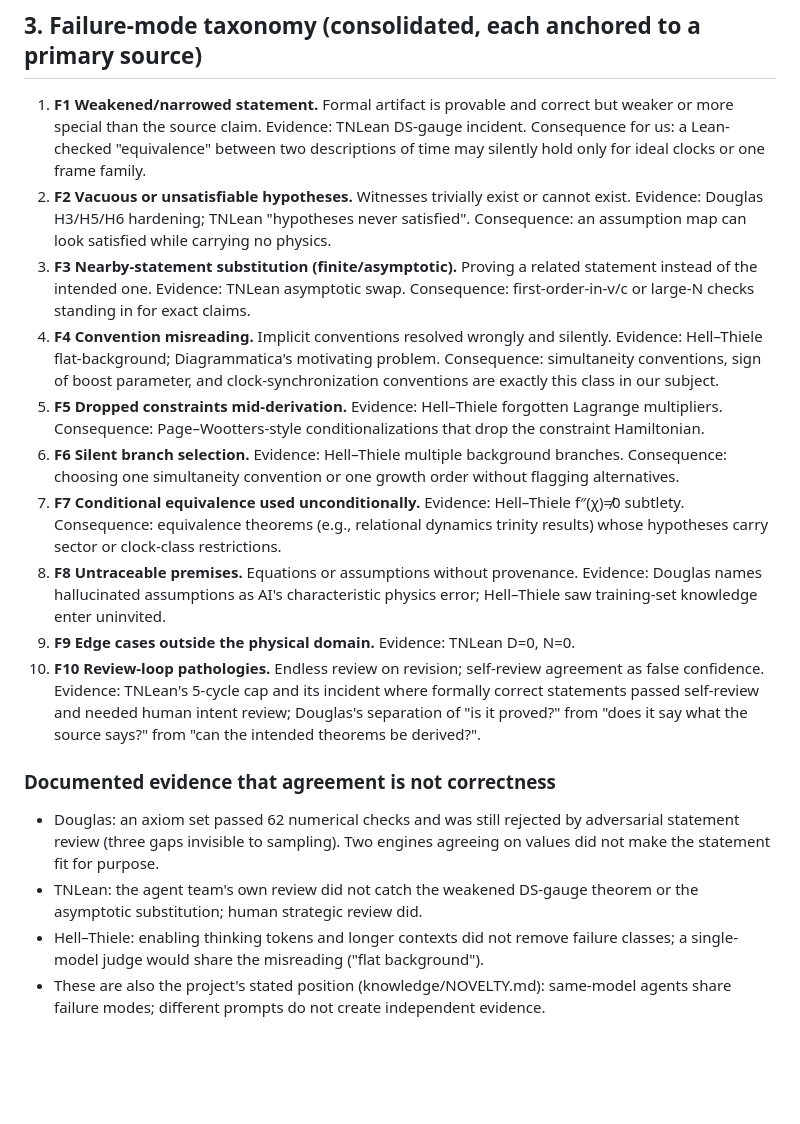
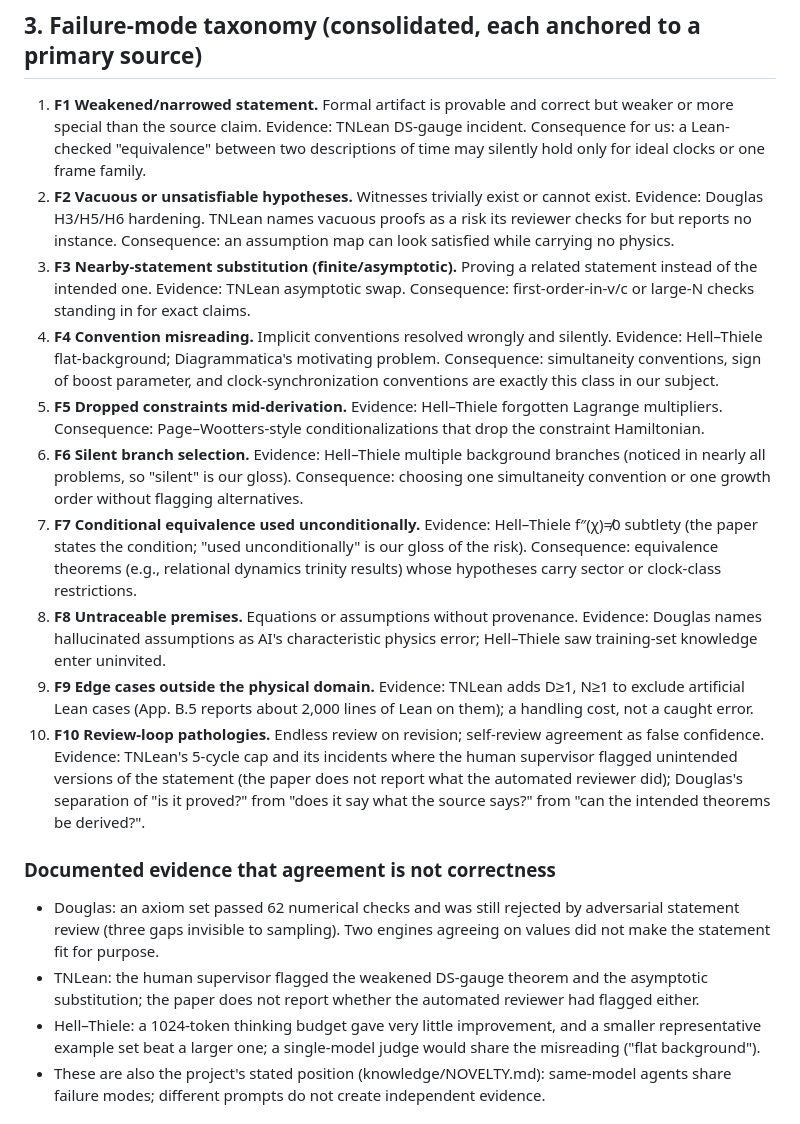
Before and after one commit to andrewimpellitteri/eternalism, a Markdown page: knowledge/methods/prior-methods.md, the part around one of its changes. GitHub-like rendering; blank space fills up the shorter version.

Commit message:
Correct overstated claims in prior-methods per full-text audit
Co-Authored-By: Claude Sonnet 5.5 <noreply@anthropic.com>

```diff
--- a/knowledge/methods/prior-methods.md
+++ b/knowledge/methods/prior-methods.md
@@ -44,8 +44,8 @@ Douglas repository internals, and the TNLean build itself.
    descriptions of time may silently hold only for ideal clocks or one frame
    family.
 2. **F2 Vacuous or unsatisfiable hypotheses.** Witnesses trivially exist or cannot
-   exist. Evidence: Douglas H3/H5/H6 hardening; TNLean "hypotheses never
-   satisfied". Consequence: an assumption map can look satisfied while carrying
+   exist. Evidence: Douglas H3/H5/H6 hardening. TNLean names vacuous
+   proofs as a risk its reviewer checks for but reports no instance. Consequence: an assumption map can look satisfied while carrying
    no physics.
 3. **F3 Nearby-statement substitution (finite/asymptotic).** Proving a related
    statement instead of the intended one. Evidence: TNLean asymptotic swap.
@@ -59,20 +59,22 @@ Douglas repository internals, and the TNLean build itself.
    Lagrange multipliers. Consequence: Page–Wootters-style conditionalizations
    that drop the constraint Hamiltonian.
 6. **F6 Silent branch selection.** Evidence: Hell–Thiele multiple background
-   branches. Consequence: choosing one simultaneity convention or one growth
+   branches (noticed in nearly all problems, so "silent" is our gloss). Consequence: choosing one simultaneity convention or one growth
    order without flagging alternatives.
 7. **F7 Conditional equivalence used unconditionally.** Evidence: Hell–Thiele
-   f″(χ)≠0 subtlety. Consequence: equivalence theorems (e.g., relational
+   f″(χ)≠0 subtlety (the paper states the condition; "used unconditionally"
+   is our gloss of the risk). Consequence: equivalence theorems (e.g., relational
    dynamics trinity results) whose hypotheses carry sector or clock-class
    restrictions.
 8. **F8 Untraceable premises.** Equations or assumptions without provenance.
    Evidence: Douglas names hallucinated assumptions as AI's characteristic
    physics error; Hell–Thiele saw training-set knowledge enter uninvited.
-9. **F9 Edge cases outside the physical domain.** Evidence: TNLean D=0, N=0.
+9. **F9 Edge cases outside the physical domain.** Evidence: TNLean adds D≥1, N≥1 to exclude artificial Lean cases (App. B.5
+    reports about 2,000 lines of Lean on them); a handling cost, not a caught error.
 10. **F10 Review-loop pathologies.** Endless review on revision; self-review
     agreement as false confidence. Evidence: TNLean's 5-cycle cap and its
-    incident where formally correct statements passed self-review and needed
-    human intent review; Douglas's separation of "is it proved?" from "does it
+    incidents where the human supervisor flagged unintended versions of the
+    statement (the paper does not report what the automated reviewer did); Douglas's separation of "is it proved?" from "does it
     say what the source says?" from "can the intended theorems be derived?".
 
 ### Documented evidence that agreement is not correctness
@@ -80,10 +82,11 @@ Douglas repository internals, and the TNLean build itself.
 - Douglas: an axiom set passed 62 numerical checks and was still rejected by
   adversarial statement review (three gaps invisible to sampling). Two engines
   agreeing on values did not make the statement fit for purpose.
-- TNLean: the agent team's own review did not catch the weakened DS-gauge
-  theorem or the asymptotic substitution; human strategic review did.
-- Hell–Thiele: enabling thinking tokens and longer contexts did not remove
-  failure classes; a single-model judge would share the misreading ("flat
+- TNLean: the human supervisor flagged the weakened DS-gauge theorem and the
+  asymptotic substitution; the paper does not report whether the automated
+  reviewer had flagged either.
+- Hell–Thiele: a 1024-token thinking budget gave very little improvement, and
+  a smaller representative example set beat a larger one; a single-model judge would share the misreading ("flat
   background").
 - These are also the project's stated position (knowledge/NOVELTY.md): same-model
   agents share failure modes; different prompts do not create independent
```
Also changed, not shown: other parts of knowledge/methods/prior-methods.md (+3 -3 lines).
